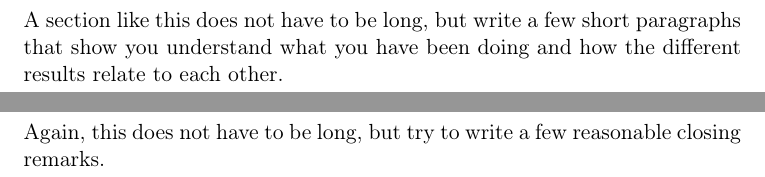
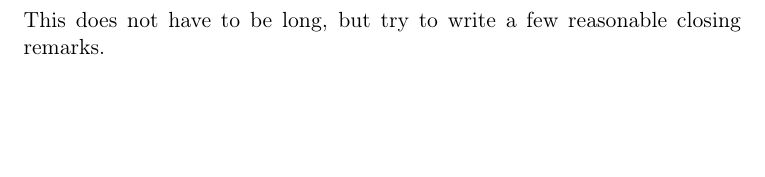
Before and after one commit to ntnu-itk/labreport, a LaTeX paper (labreport.tex, which reads conclusion.tex, discussion.tex): two parts of pages 14 and 15 of 18 before the commit and part of page 14 of 17 after it, the two joined at a grey line, cut at the place of the change, the shorter picture padded with empty space. Compiled offline with pdfLaTeX.

Commit message:
Removed discussion and fixed some citations

```diff
--- a/conclusion.tex
+++ b/conclusion.tex
@@ -1,2 +1,2 @@
 \section{Conclusion}\label{sec:conclusion}
-Again, this does not have to be long, but try to write a few reasonable closing remarks.
+This does not have to be long, but try to write a few reasonable closing remarks.
--- a/discussion.tex
+++ /dev/null
@@ -1,2 +0,0 @@
-\section{Discussion}\label{sec:discussion}
-A section like this does not have to be long, but write a few short paragraphs that show you understand what you have been doing and how the different results relate to each other.
--- a/labreport.tex
+++ b/labreport.tex
@@ -19,7 +19,6 @@
 \include{part1}
 \include{part2}
 \include{part3}
-\include{discussion}
 \include{conclusion}
 \include{appendix}
 \include{bibliography}
```
Also changed, not shown: abstract.tex (+1 -1 lines), intro.tex (+2 -2 lines), part1.tex (+1 -1 lines).
